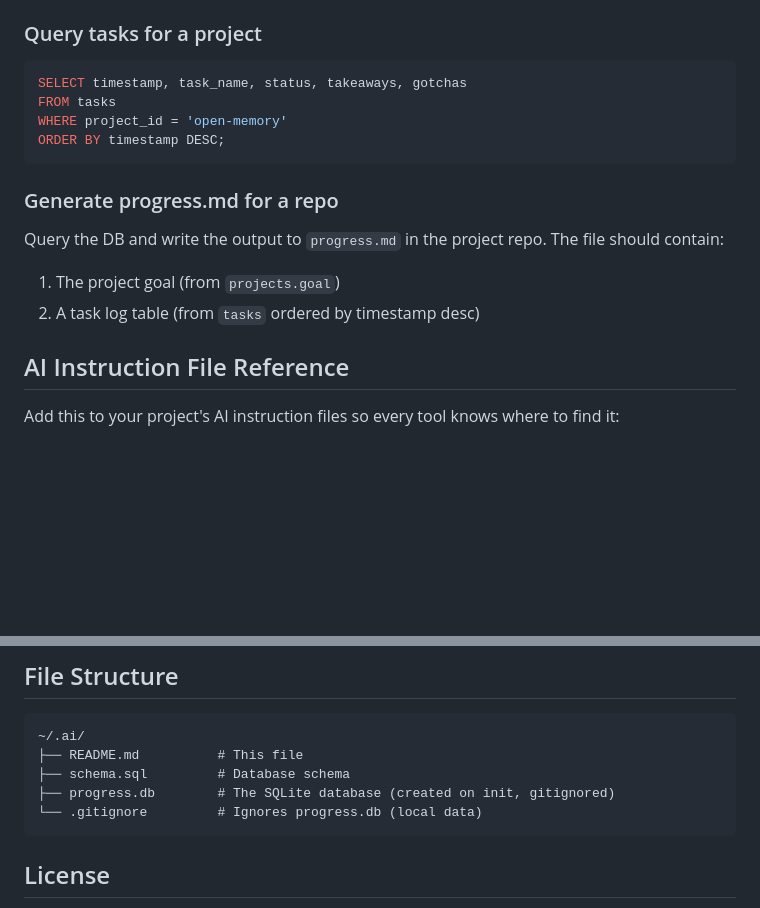
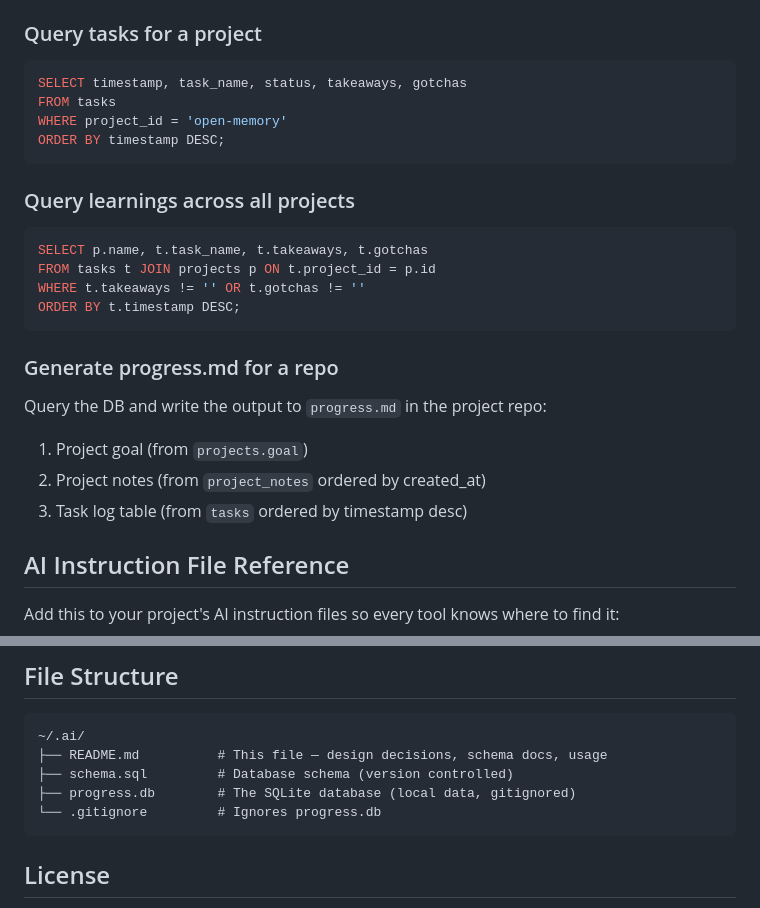
Before and after one commit to vyente-ruffin/ai-progress-tracker, a Markdown page: README.md, 2 parts joined by grey strips. Drawn GitHub-style; blank space fills up the shorter version.

````diff
--- a/README.md
+++ b/README.md
@@ -87,11 +122,21 @@ WHERE project_id = 'open-memory'
 ORDER BY timestamp DESC;
 ```
 
+### Query learnings across all projects
+
+```sql
+SELECT p.name, t.task_name, t.takeaways, t.gotchas
+FROM tasks t JOIN projects p ON t.project_id = p.id
+WHERE t.takeaways != '' OR t.gotchas != ''
+ORDER BY t.timestamp DESC;
+```
+
 ### Generate progress.md for a repo
 
-Query the DB and write the output to `progress.md` in the project repo. The file should contain:
-1. The project goal (from `projects.goal`)
-2. A task log table (from `tasks` ordered by timestamp desc)
+Query the DB and write the output to `progress.md` in the project repo:
+1. Project goal (from `projects.goal`)
+2. Project notes (from `project_notes` ordered by created_at)
+3. Task log table (from `tasks` ordered by timestamp desc)
 
 ## AI Instruction File Reference
 
@@ -115,10 +160,10 @@ See ~/.ai/README.md for schema and usage.
 
 ```
 ~/.ai/
-├── README.md          # This file
-├── schema.sql         # Database schema
-├── progress.db        # The SQLite database (created on init, gitignored)
-└── .gitignore         # Ignores progress.db (local data)
+├── README.md          # This file — design decisions, schema docs, usage
+├── schema.sql         # Database schema (version controlled)
+├── progress.db        # The SQLite database (local data, gitignored)
+└── .gitignore         # Ignores progress.db
 ```
 
 ## License
````
Also changed, not shown: other parts of README.md (+64 -29 lines).
